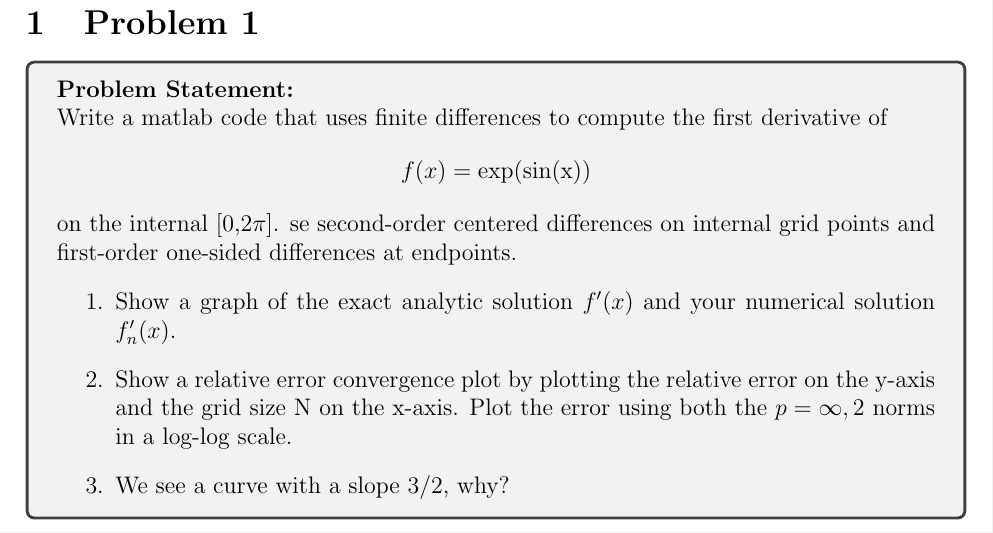
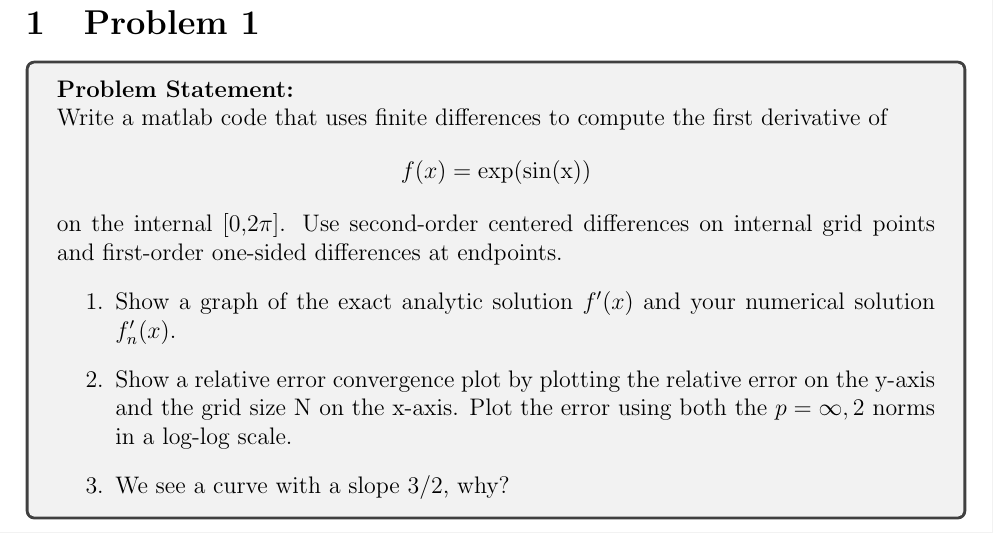
Before and after one commit to Hugh-Scribner/Math_550_HW0, a LaTeX document (writeUp.tex): part of page 3 of 12, cut so that both start at the same text. Compiled offline with pdfLaTeX.

Commit message:
Fixed a Typo

```diff
--- a/writeUp.tex
+++ b/writeUp.tex
@@ -56,7 +56,7 @@
         Write a matlab code that uses finite differences to compute
         the first derivative of
         \[f(x) = \text{exp(sin(x))}\]
-        on the internal [0,$2\pi$]. se second-order centered differences on internal grid points and first-order one-sided differences at endpoints.
+        on the internal [0,$2\pi$]. Use second-order centered differences on internal grid points and first-order one-sided differences at endpoints.
     \begin{enumerate}
         \item Show a graph of the exact analytic solution $f'(x)$ and your numerical solution $f_n'(x)$.
         \item Show a relative error convergence plot by plotting the relative error on the y-axis and the
```
